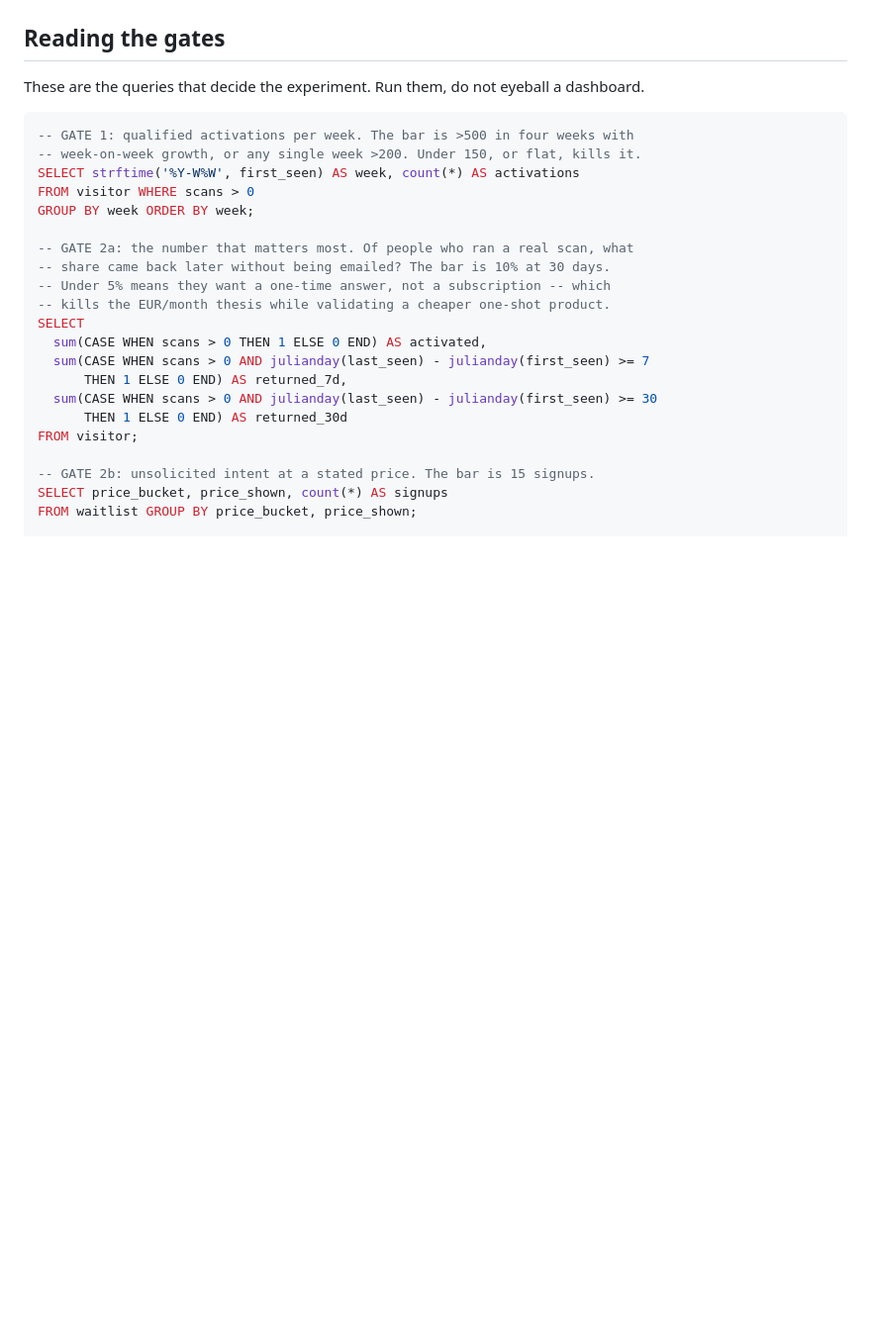
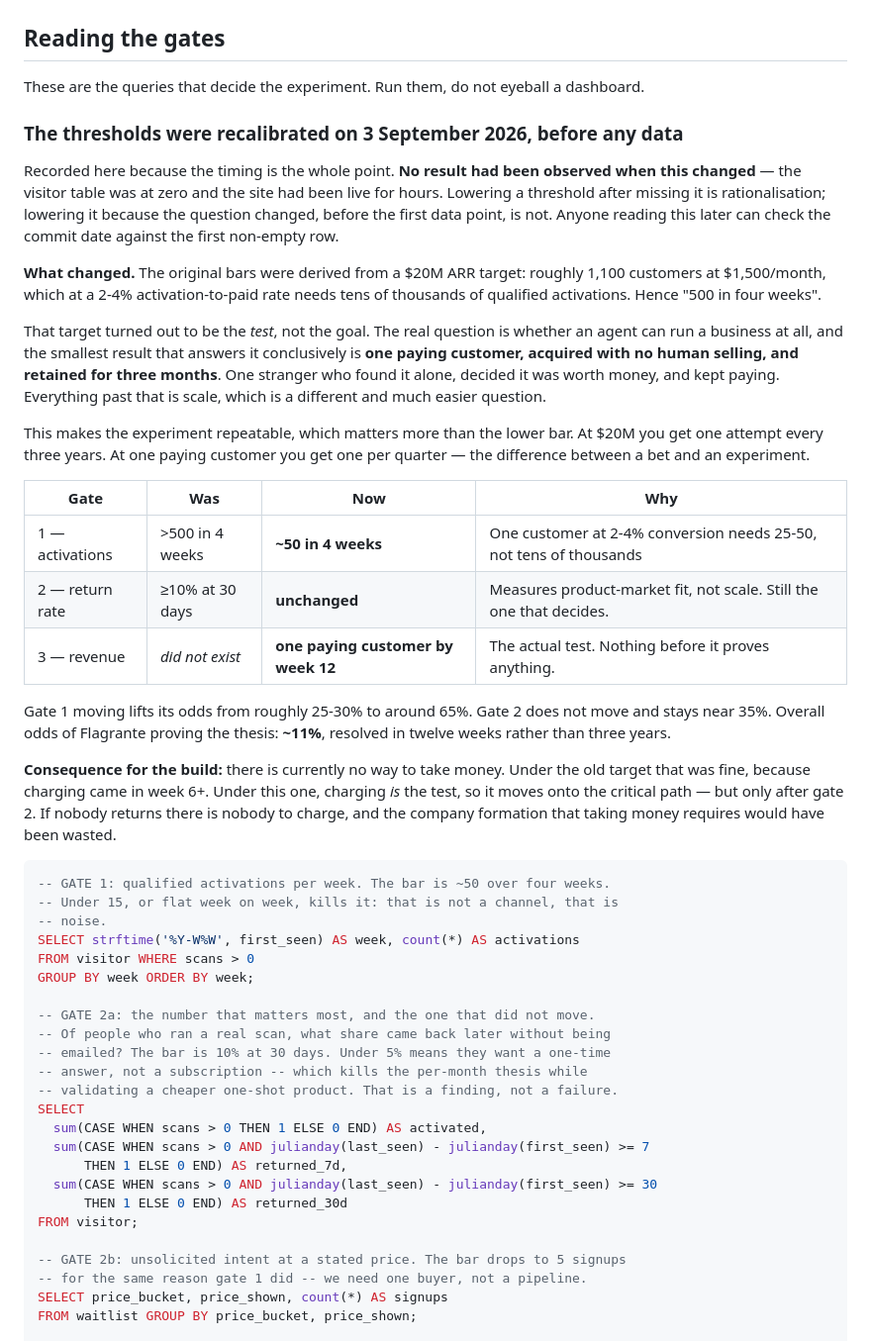
Before and after one commit to pacordelcw/flagrante, a Markdown page: web/DEPLOY.md, the part around one of its changes. Shown at 99% size. Rendered like a GitHub page; blank space fills up the shorter version.

````diff
--- a/web/DEPLOY.md
+++ b/web/DEPLOY.md
@@ -116,17 +135,59 @@ FROM signal GROUP BY bucket;
 These are the queries that decide the experiment. Run them, do not eyeball a
 dashboard.
 
+### The thresholds were recalibrated on 3 September 2026, before any data
+
+Recorded here because the timing is the whole point. **No result had been
+observed when this changed** — the visitor table was at zero and the site had
+been live for hours. Lowering a threshold after missing it is rationalisation;
+lowering it because the question changed, before the first data point, is not.
+Anyone reading this later can check the commit date against the first non-empty
+row.
+
+**What changed.** The original bars were derived from a $20M ARR target: roughly
+1,100 customers at $1,500/month, which at a 2-4% activation-to-paid rate needs
+tens of thousands of qualified activations. Hence "500 in four weeks".
+
+That target turned out to be the *test*, not the goal. The real question is
+whether an agent can run a business at all, and the smallest result that answers
+it conclusively is **one paying customer, acquired with no human selling, and
+retained for three months**. One stranger who found it alone, decided it was
+worth money, and kept paying. Everything past that is scale, which is a
+different and much easier question.
+
+This makes the experiment repeatable, which matters more than the lower bar. At
+$20M you get one attempt every three years. At one paying customer you get one
+per quarter — the difference between a bet and an experiment.
+
+| Gate | Was | Now | Why |
+|---|---|---|---|
+| 1 — activations | >500 in 4 weeks | **~50 in 4 weeks** | One customer at 2-4% conversion needs 25-50, not tens of thousands |
+| 2 — return rate | ≥10% at 30 days | **unchanged** | Measures product-market fit, not scale. Still the one that decides. |
+| 3 — revenue | *did not exist* | **one paying customer by week 12** | The actual test. Nothing before it proves anything. |
+
+Gate 1 moving lifts its odds from roughly 25-30% to around 65%. Gate 2 does not
+move and stays near 35%. Overall odds of Flagrante proving the thesis: **~11%**,
+resolved in twelve weeks rather than three years.
+
+**Consequence for the build:** there is currently no way to take money. Under the
+old target that was fine, because charging came in week 6+. Under this one,
+charging *is* the test, so it moves onto the critical path — but only after gate
+2. If nobody returns there is nobody to charge, and the company formation that
+taking money requires would have been wasted.
+
 ```sql
--- GATE 1: qualified activations per week. The bar is >500 in four weeks with
--- week-on-week growth, or any single week >200. Under 150, or flat, kills it.
+-- GATE 1: qualified activations per week. The bar is ~50 over four weeks.
+-- Under 15, or flat week on week, kills it: that is not a channel, that is
+-- noise.
 SELECT strftime('%Y-W%W', first_seen) AS week, count(*) AS activations
 FROM visitor WHERE scans > 0
 GROUP BY week ORDER BY week;
 
--- GATE 2a: the number that matters most. Of people who ran a real scan, what
--- share came back later without being emailed? The bar is 10% at 30 days.
--- Under 5% means they want a one-time answer, not a subscription -- which
--- kills the EUR/month thesis while validating a cheaper one-shot product.
+-- GATE 2a: the number that matters most, and the one that did not move.
+-- Of people who ran a real scan, what share came back later without being
+-- emailed? The bar is 10% at 30 days. Under 5% means they want a one-time
+-- answer, not a subscription -- which kills the per-month thesis while
+-- validating a cheaper one-shot product. That is a finding, not a failure.
 SELECT
   sum(CASE WHEN scans > 0 THEN 1 ELSE 0 END) AS activated,
   sum(CASE WHEN scans > 0 AND julianday(last_seen) - julianday(first_seen) >= 7
@@ -135,7 +196,8 @@ SELECT
       THEN 1 ELSE 0 END) AS returned_30d
 FROM visitor;
 
--- GATE 2b: unsolicited intent at a stated price. The bar is 15 signups.
+-- GATE 2b: unsolicited intent at a stated price. The bar drops to 5 signups
+-- for the same reason gate 1 did -- we need one buyer, not a pipeline.
 SELECT price_bucket, price_shown, count(*) AS signups
 FROM waitlist GROUP BY price_bucket, price_shown;
 
````
Also changed, not shown: other parts of web/DEPLOY.md (+42 -23 lines).
